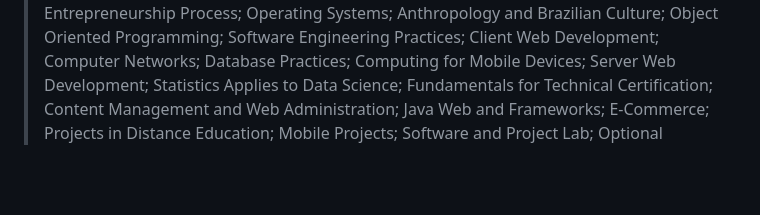
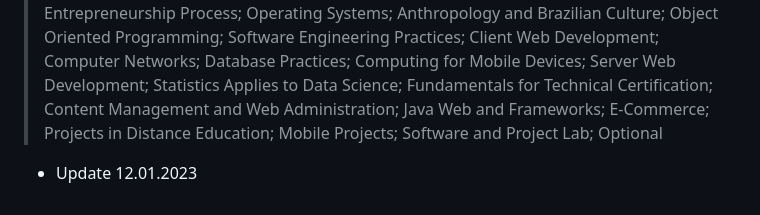
Before and after one commit to felipe-ssantos/graduacao-time-line, a Markdown page: README.md, the part around the change. Rendered like a GitHub page; blank space fills up the shorter version.

Commit message:
att.03s.2023
Atualizações sobre o início, atividades e encerramento do terceiro semestre começam dia 13/02/2023.

```diff
--- a/README.md
+++ b/README.md
@@ -77,3 +77,5 @@ O objetivo deste repositório é documentar minha trajetória durante o curso te
 ------
 
 > Subjects: Programming logic; Information Systems Theory; Communication; Social Media and Digital Marketing; web design; computer human interface; Database; Human and Social Development; Software Engineering; Project Management; Business and Entrepreneurship Process; Operating Systems; Anthropology and Brazilian Culture; Object Oriented Programming; Software Engineering Practices; Client Web Development; Computer Networks; Database Practices; Computing for Mobile Devices; Server Web Development; Statistics Applies to Data Science; Fundamentals for Technical Certification; Content Management and Web Administration; Java Web and Frameworks; E-Commerce; Projects in Distance Education; Mobile Projects; Software and Project Lab; Optional
+
+* Update 12.01.2023
```
